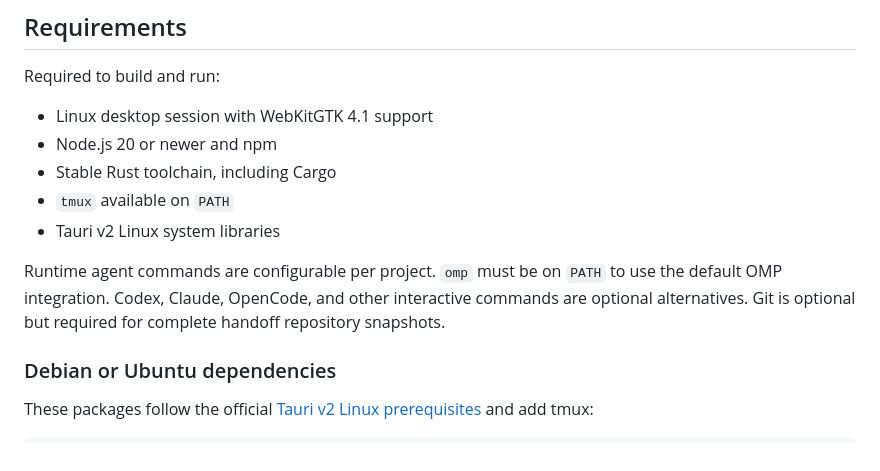
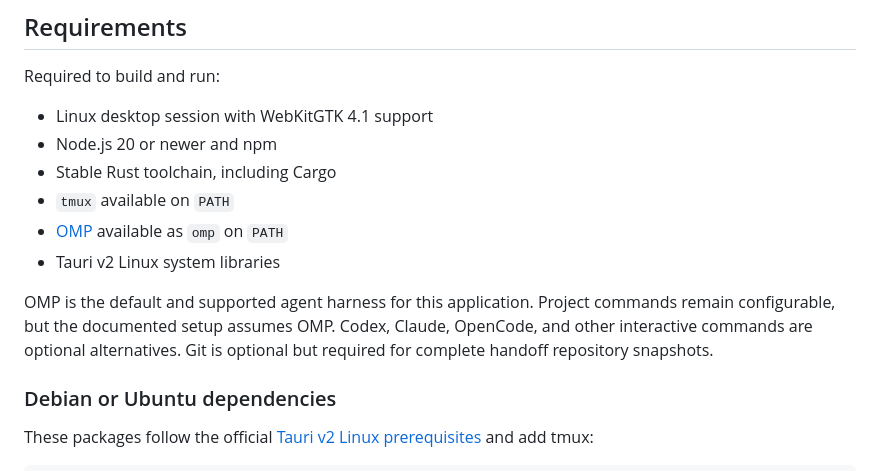
Before and after one commit to TauchmanD/viber, a Markdown page: README.md, the part around one of its changes. Drawn GitHub-style.

```diff
--- a/README.md
+++ b/README.md
@@ -33,9 +33,10 @@ Required to build and run:
 - Node.js 20 or newer and npm
 - Stable Rust toolchain, including Cargo
 - `tmux` available on `PATH`
+- [OMP](https://github.com/can1357/oh-my-pi) available as `omp` on `PATH`
 - Tauri v2 Linux system libraries
 
-Runtime agent commands are configurable per project. `omp` must be on `PATH` to use the default OMP integration. Codex, Claude, OpenCode, and other interactive commands are optional alternatives. Git is optional but required for complete handoff repository snapshots.
+OMP is the default and supported agent harness for this application. Project commands remain configurable, but the documented setup assumes OMP. Codex, Claude, OpenCode, and other interactive commands are optional alternatives. Git is optional but required for complete handoff repository snapshots.
 
 ### Debian or Ubuntu dependencies
 
```
Also changed, not shown: other parts of README.md (+60 -0 lines).
